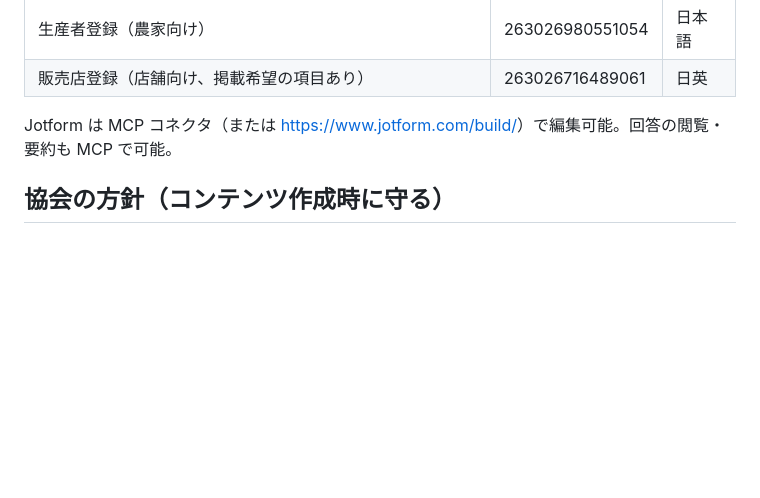
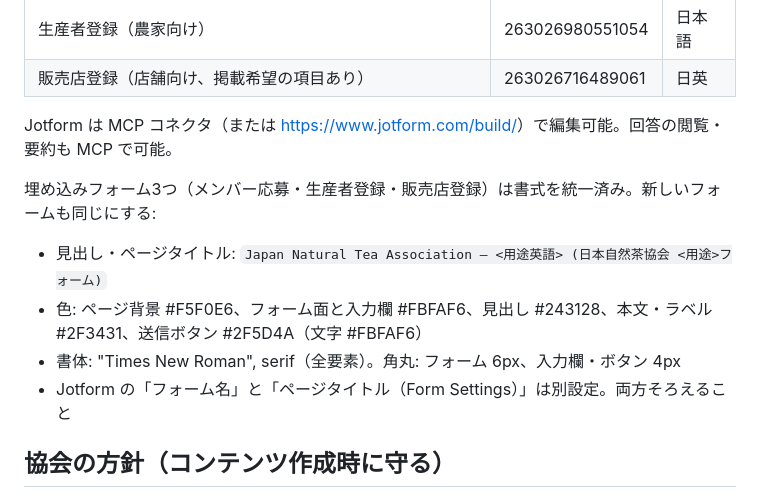
Before and after one commit to Yusandonatural/naturaltea, a Markdown page: CLAUDE.md, the part around the change. Rendered like a GitHub page; blank space fills up the shorter version.

Commit message:
Document shared Jotform style
Co-Authored-By: Claude Opus 5.5 <noreply@anthropic.com>

```diff
--- a/CLAUDE.md
+++ b/CLAUDE.md
@@ -77,6 +77,12 @@
 
 Jotform は MCP コネクタ（または https://www.jotform.com/build/<formID>）で編集可能。回答の閲覧・要約も MCP で可能。
 
+埋め込みフォーム3つ（メンバー応募・生産者登録・販売店登録）は書式を統一済み。新しいフォームも同じにする:
+- 見出し・ページタイトル: `Japan Natural Tea Association — <用途英語> (日本自然茶協会 <用途>フォーム)`
+- 色: ページ背景 #F5F0E6、フォーム面と入力欄 #FBFAF6、見出し #243128、本文・ラベル #2F3431、送信ボタン #2F5D4A（文字 #FBFAF6）
+- 書体: "Times New Roman", serif（全要素）。角丸: フォーム 6px、入力欄・ボタン 4px
+- Jotform の「フォーム名」と「ページタイトル（Form Settings）」は別設定。両方そろえること
+
 ## 協会の方針（コンテンツ作成時に守る）
 
 - 体制は代表理事（礒﨑 遼太郎）のみ。他の役員情報は載せない。会員種別や会費の複雑な制度は作らない（「ややこしいことはなしで」）
```
